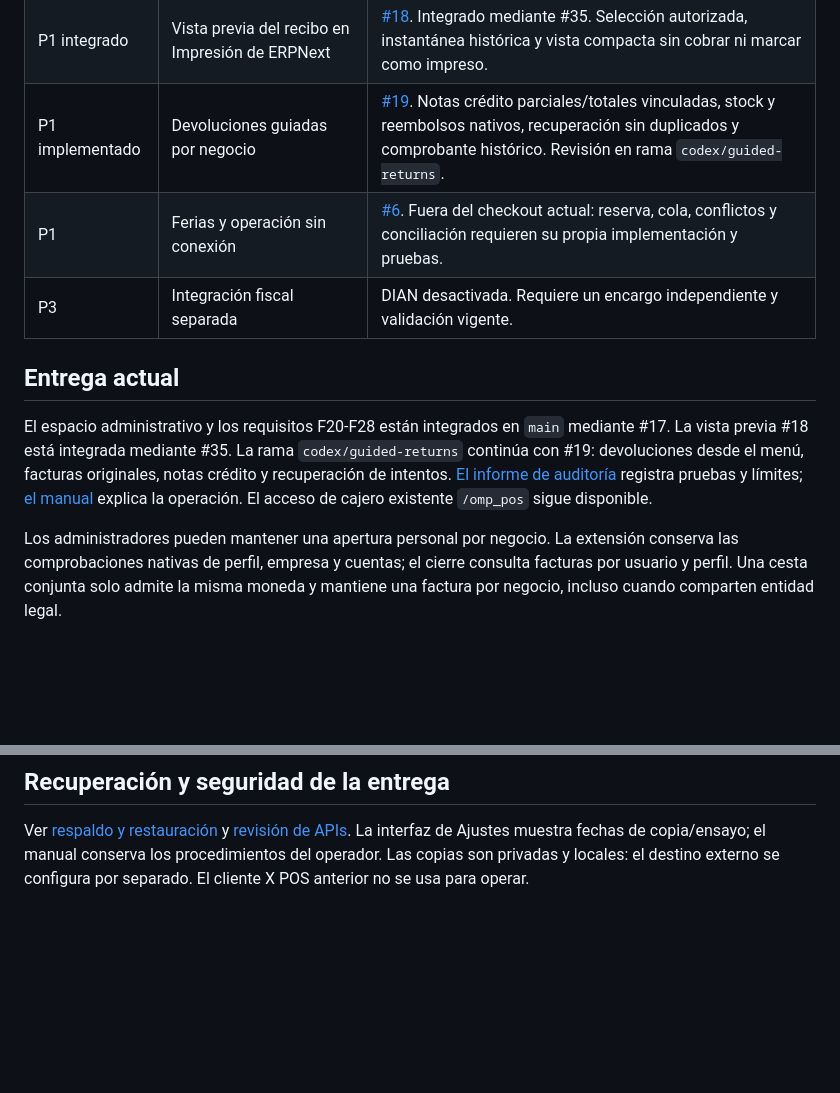
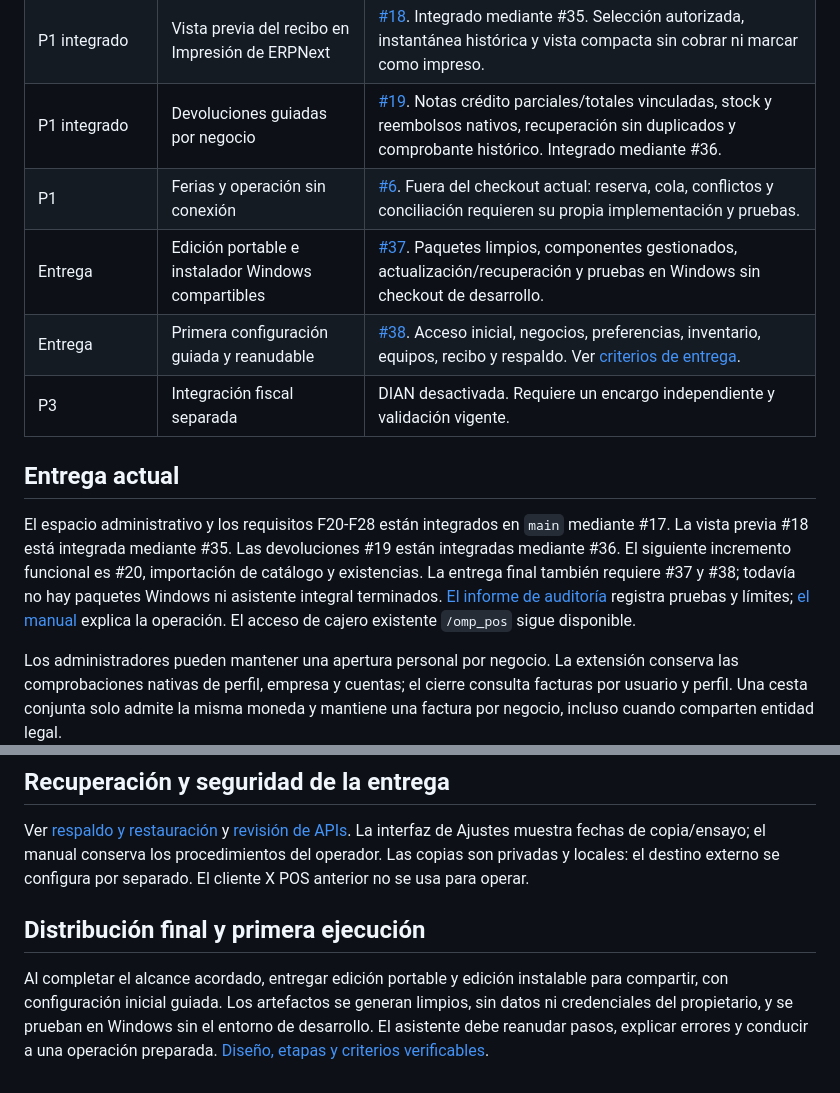
Before and after one commit to JSX2011/OpenMultiPOS, a Markdown page: docs/roadmap.md, 2 parts joined by grey strips. GitHub-like rendering; blank space fills up the shorter version.

Commit message:
docs: entrega Windows portable e instalación guiada

```diff
--- a/docs/roadmap.md
+++ b/docs/roadmap.md
@@ -18,13 +18,15 @@ La identidad, los contactos, los NIT, los productos y las cuentas reales se conf
 | P0 implementado | Recuperación operativa y cierre de APIs anteriores | [#7](https://github.com/JSX2011/OpenMultiPOS/issues/7). Reinicio real de servicios, sesiones/intentos; copia privada diaria y restauración aislada de 18 tablas/archivos/secretos con conciliación; gate HTTP de X POS. Fusionado en `main` mediante #17, sin reemplazar el sitio operativo. |
 | P1 | Importaciones, garantías y costos | [#20](https://github.com/JSX2011/OpenMultiPOS/issues/20), [#21](https://github.com/JSX2011/OpenMultiPOS/issues/21), [#22](https://github.com/JSX2011/OpenMultiPOS/issues/22). Incrementos posteriores separados de #7. |
 | P1 integrado | Vista previa del recibo en Impresión de ERPNext | [#18](https://github.com/JSX2011/OpenMultiPOS/issues/18). Integrado mediante #35. Selección autorizada, instantánea histórica y vista compacta sin cobrar ni marcar como impreso. |
-| P1 implementado | Devoluciones guiadas por negocio | [#19](https://github.com/JSX2011/OpenMultiPOS/issues/19). Notas crédito parciales/totales vinculadas, stock y reembolsos nativos, recuperación sin duplicados y comprobante histórico. Revisión en rama `codex/guided-returns`. |
+| P1 integrado | Devoluciones guiadas por negocio | [#19](https://github.com/JSX2011/OpenMultiPOS/issues/19). Notas crédito parciales/totales vinculadas, stock y reembolsos nativos, recuperación sin duplicados y comprobante histórico. Integrado mediante #36. |
 | P1 | Ferias y operación sin conexión | [#6](https://github.com/JSX2011/OpenMultiPOS/issues/6). Fuera del checkout actual: reserva, cola, conflictos y conciliación requieren su propia implementación y pruebas. |
+| Entrega | Edición portable e instalador Windows compartibles | [#37](https://github.com/JSX2011/OpenMultiPOS/issues/37). Paquetes limpios, componentes gestionados, actualización/recuperación y pruebas en Windows sin checkout de desarrollo. |
+| Entrega | Primera configuración guiada y reanudable | [#38](https://github.com/JSX2011/OpenMultiPOS/issues/38). Acceso inicial, negocios, preferencias, inventario, equipos, recibo y respaldo. Ver [criterios de entrega](release-onboarding.md). |
 | P3 | Integración fiscal separada | DIAN desactivada. Requiere un encargo independiente y validación vigente. |
 
 ## Entrega actual
 
-El espacio administrativo y los requisitos F20-F28 están integrados en `main` mediante #17. La vista previa #18 está integrada mediante #35. La rama `codex/guided-returns` continúa con #19: devoluciones desde el menú, facturas originales, notas crédito y recuperación de intentos. [El informe de auditoría](audit-report.md) registra pruebas y límites; [el manual](manual.md) explica la operación. El acceso de cajero existente `/omp_pos` sigue disponible.
+El espacio administrativo y los requisitos F20-F28 están integrados en `main` mediante #17. La vista previa #18 está integrada mediante #35. Las devoluciones #19 están integradas mediante #36. El siguiente incremento funcional es #20, importación de catálogo y existencias. La entrega final también requiere #37 y #38; todavía no hay paquetes Windows ni asistente integral terminados. [El informe de auditoría](audit-report.md) registra pruebas y límites; [el manual](manual.md) explica la operación. El acceso de cajero existente `/omp_pos` sigue disponible.
 
 Los administradores pueden mantener una apertura personal por negocio. La extensión conserva las comprobaciones nativas de perfil, empresa y cuentas; el cierre consulta facturas por usuario y perfil. Una cesta conjunta solo admite la misma moneda y mantiene una factura por negocio, incluso cuando comparten entidad legal.
 
@@ -43,3 +45,7 @@ Nueve pruebas Bench, 19 HTTP de seguridad, 20 HTTP de caja y el recorrido previo
 ## Recuperación y seguridad de la entrega
 
 Ver [respaldo y restauración](recovery.md) y [revisión de APIs](upstream-api-review.md). La interfaz de Ajustes muestra fechas de copia/ensayo; el manual conserva los procedimientos del operador. Las copias son privadas y locales: el destino externo se configura por separado. El cliente X POS anterior no se usa para operar.
+
+## Distribución final y primera ejecución
+
+Al completar el alcance acordado, entregar edición portable y edición instalable para compartir, con configuración inicial guiada. Los artefactos se generan limpios, sin datos ni credenciales del propietario, y se prueban en Windows sin el entorno de desarrollo. El asistente debe reanudar pasos, explicar errores y conducir a una operación preparada. [Diseño, etapas y criterios verificables](release-onboarding.md).
```
Also changed, not shown: AGENTS.md (+6 -0 lines), docs/release-onboarding.md (added, +46 -0 lines).
